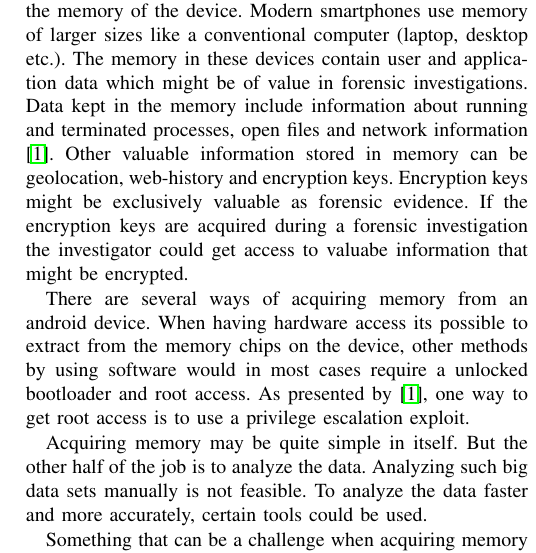
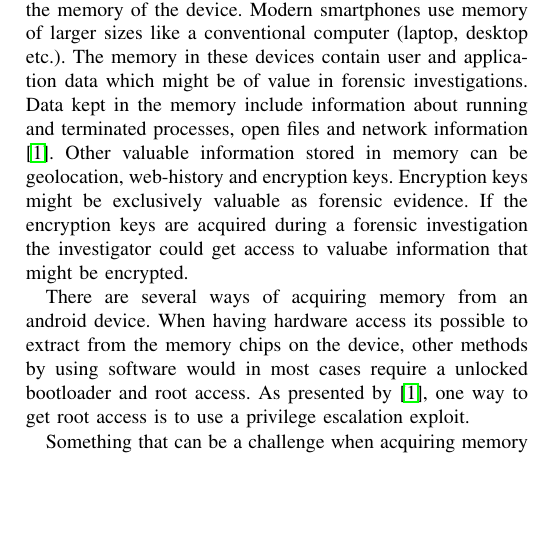
Before and after one commit to DownGoat/massive-tribble, a LaTeX paper (report/report.tex, which reads report/introduction/introduction.tex): part of one column of page 1 of 6, cut so that both start at the same text, the shorter picture padded with empty space. Compiled offline with pdfLaTeX.

Commit message:
commented a couple of lines

```diff
--- a/report/introduction/introduction.tex
+++ b/report/introduction/introduction.tex
@@ -17,8 +17,8 @@ valuabe information that might be encrypted.
 
 There are several ways of acquiring memory from an android device. When having hardware access its possible to extract from the memory chips on the device, other methods by using software would in most cases require a unlocked bootloader and root access. As presented by \cite{acq_vol_android_mem}, one way to get root access is to use a privilege escalation exploit. %more about this
 
-Acquiring memory may be quite simple in itself. But the other half of the job is to analyze the data.
-Analyzing such big data sets manually is not feasible. To analyze the data faster and more accurately, certain tools could be used.
+%Acquiring memory may be quite simple in itself. But the other half of the job is to analyze the data.
+%Analyzing such big data sets manually is not feasible. To analyze the data faster and more accurately, certain tools could be used.
 
 % Liker ikke "flyten" i dette avsnittet .P
 
```
